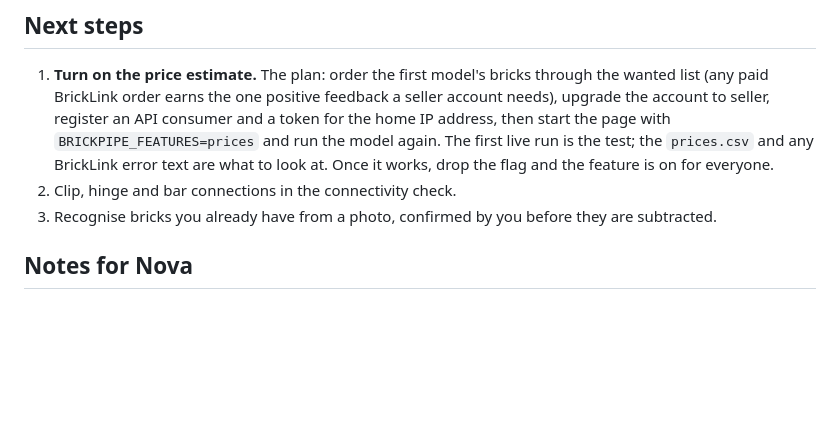
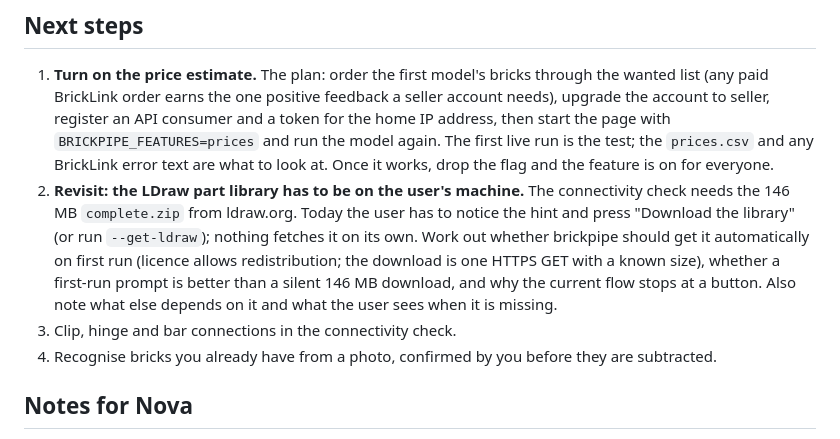
Before and after one commit to cgans/brickpipe, a Markdown page: README.md, the part around the change. Drawn GitHub-style; blank space fills up the shorter version.

Commit message:
Note: revisit having the user fetch the LDraw library by hand
Co-Authored-By: Claude Fable 5.1 <noreply@anthropic.com>
Claude-Session: https://claude.ai/code/session_01LWk6BAVDEeDpHRVD1wnCG1

```diff
--- a/README.md
+++ b/README.md
@@ -288,8 +288,17 @@ by clips, hinges and bars.
    with `BRICKPIPE_FEATURES=prices` and run the model again. The first live
    run is the test; the `prices.csv` and any BrickLink error text are what to
    look at. Once it works, drop the flag and the feature is on for everyone.
-2. Clip, hinge and bar connections in the connectivity check.
-3. Recognise bricks you already have from a photo, confirmed by you before
+2. **Revisit: the LDraw part library has to be on the user's machine.** The
+   connectivity check needs the 146 MB `complete.zip` from ldraw.org. Today
+   the user has to notice the hint and press "Download the library" (or run
+   `--get-ldraw`); nothing fetches it on its own. Work out whether brickpipe
+   should get it automatically on first run (licence allows redistribution;
+   the download is one HTTPS GET with a known size), whether a first-run
+   prompt is better than a silent 146 MB download, and why the current flow
+   stops at a button. Also note what else depends on it and what the user
+   sees when it is missing.
+3. Clip, hinge and bar connections in the connectivity check.
+4. Recognise bricks you already have from a photo, confirmed by you before
    they are subtracted.
 
 ## Notes for Nova
```
